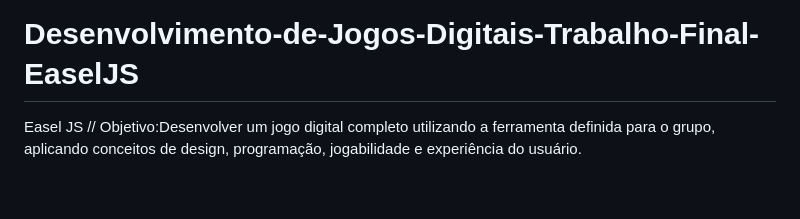
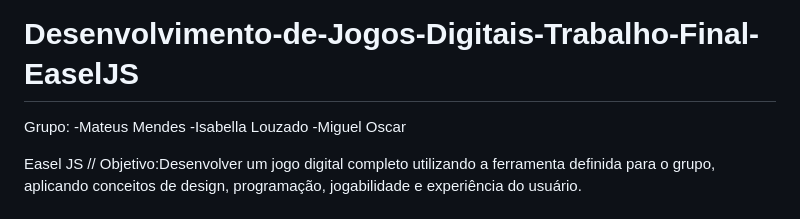
Before and after one commit to MateusM21/Desenvolvimento-de-Jogos-Digitais-Trabalho-Final-EaselJS, a Markdown page: README.md, the part around the change. Rendered like a GitHub page; blank space fills up the shorter version.

Commit message:
Entrega final do jogo

```diff
--- a/README.md
+++ b/README.md
@@ -1,4 +1,9 @@
 # Desenvolvimento-de-Jogos-Digitais-Trabalho-Final-EaselJS
+
+Grupo:
+-Mateus Mendes
+-Isabella Louzado
+-Miguel Oscar
 
 Easel JS // Objetivo:Desenvolver um jogo digital completo utilizando a ferramenta definida para o grupo, aplicando conceitos de design, programação, jogabilidade e experiência do usuário.
 
```
